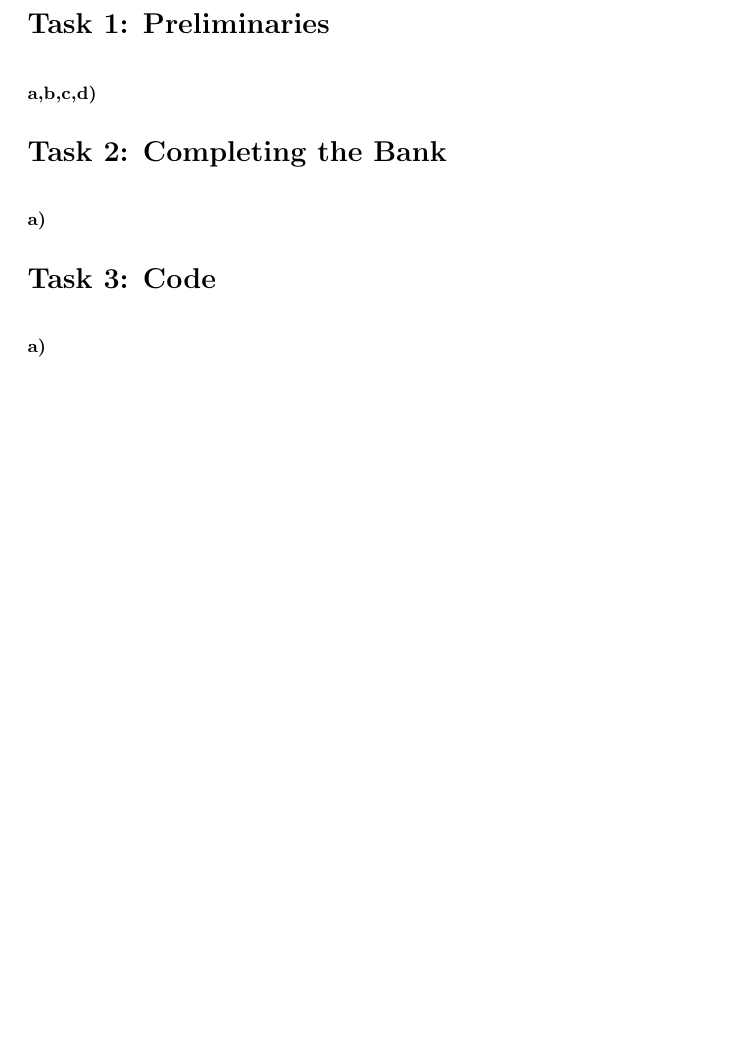
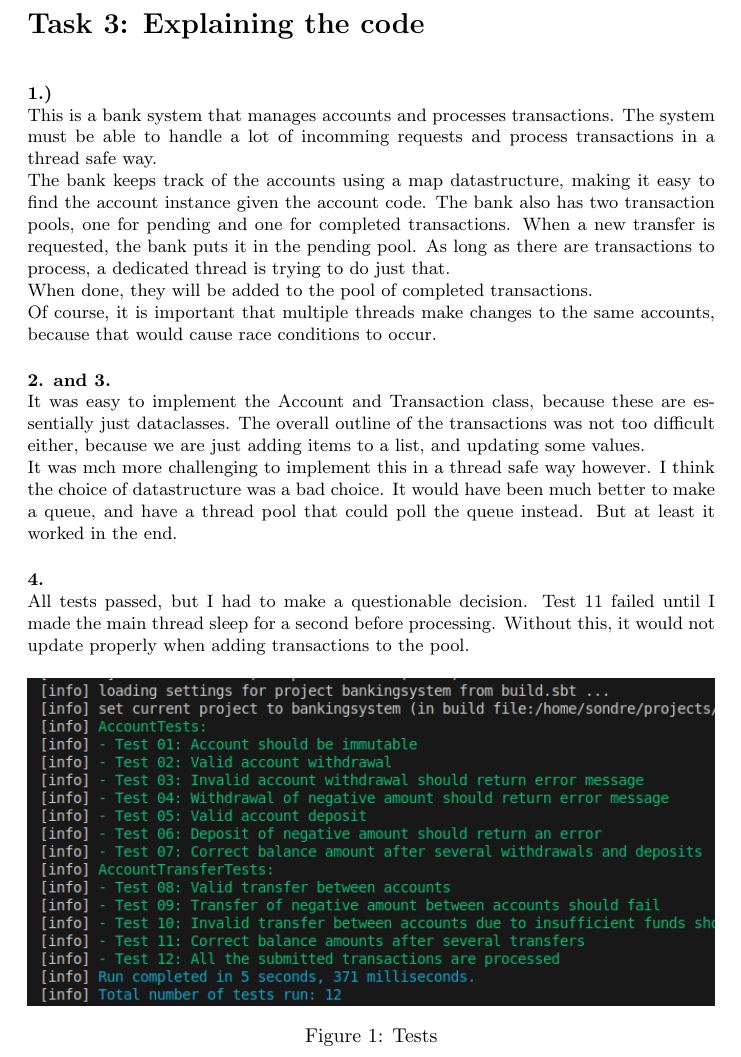
Before and after one commit to sondrp/bank_system, a LaTeX document (report/Ex.tex): part of page 2 of 2, cut at the place of the change, the shorter picture padded with empty space. Compiled offline with pdfLaTeX.

Commit message:
complete project

```diff
--- a/report/Ex.tex
+++ b/report/Ex.tex
@@ -11,16 +11,37 @@
 \input{framside.tex}
 \setExerciseNumber{II}
 
+\section*{\textbf{Task 3: Explaining the code}}
+\vspace*{12pt}\small\textbf{1.)}
 
-\section*{\textbf{Task 1: Preliminaries}}
-\vspace*{12pt}\small\textbf{a,b,c,d)}
+This is a bank system that manages accounts and processes transactions. The system must be able to handle a lot of incomming requests and process transactions in a thread safe
+way.
 
+The bank keeps track of the accounts using a map datastructure, making it easy to find the account instance given the account code.
+The bank also has two transaction pools, one for pending and one for completed transactions. When a new transfer is requested, the bank puts it in the pending pool.
+As long as there are transactions to process, a dedicated thread is trying to do just that.
 
-\section*{\textbf{Task 2: Completing the Bank}}
-\vspace*{12pt}\small\textbf{a)}
+When done, they will be added to the pool of completed transactions.
 
-\section*{\textbf{Task 3: Code}}
-\vspace*{12pt}\small\textbf{a)}
+Of course, it is important that multiple threads make changes to the same accounts, because that would cause
+race conditions to occur.
+
+\vspace*{12pt}\small\textbf{2. and 3.}
+
+It was easy to implement the Account and Transaction class, because these are essentially just dataclasses. The overall outline of the transactions was not too difficult either, because we are just adding items to a list, and updating some values.
+
+It was mch more challenging to implement this in a thread safe way however. I think the choice of datastructure was a bad choice. It would have been much better to make
+a queue, and have a thread pool that could poll the queue instead. But at least it worked in the end.
+
+\vspace*{12pt}\small\textbf{4.}
+
+All tests passed, but I had to make a questionable decision. Test 11 failed until I made the main thread sleep for a second before processing. Without this, it would not update properly when adding
+transactions to the pool.
+
+\begin{figure*}[h]
+  \includegraphics[width=\textwidth]{img/test.png}
+  \caption{Tests}
+\end{figure*}
 
 
 \end{document}
```
Also changed, not shown: report/Ex.pdf, report/img/test.png (added), 1 other file.
